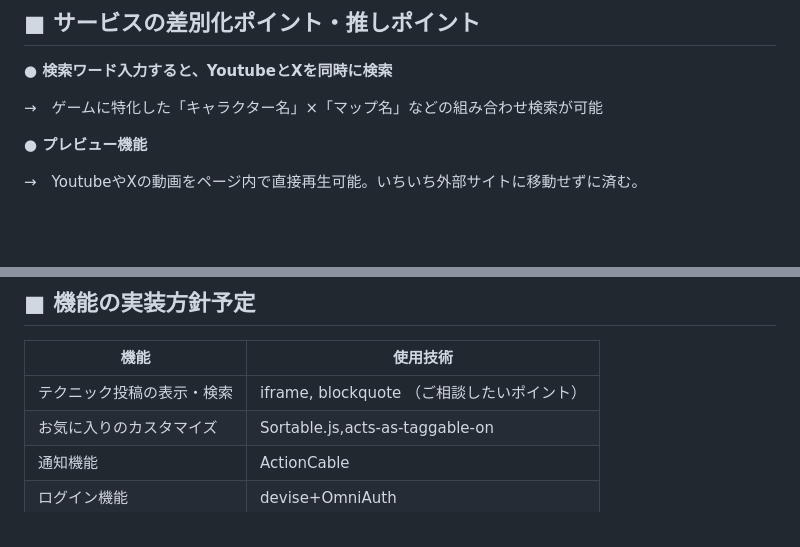
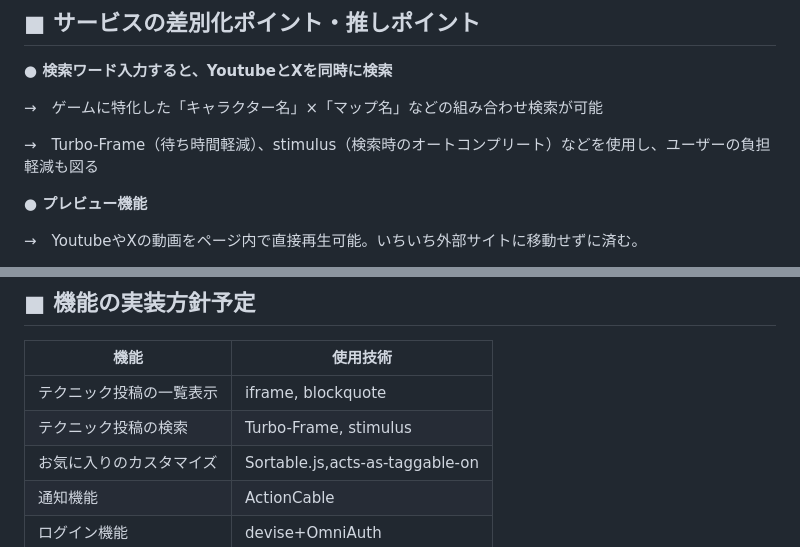
Before and after one commit to kohei-financier/V-TACTICS, a Markdown page: README2.md, 2 parts joined by grey strips. Drawn GitHub-style; blank space fills up the shorter version.

```diff
--- a/readme2.md
+++ b/README2.md
@@ -52,6 +52,8 @@ Valorantには、エイムの練習法やキャラクターのスキルの使い
 
 →　ゲームに特化した「キャラクター名」×「マップ名」などの組み合わせ検索が可能
 
+→　Turbo-Frame（待ち時間軽減）、stimulus（検索時のオートコンプリート）などを使用し、ユーザーの負担軽減も図る
+
 **● プレビュー機能**
 
 →　YoutubeやXの動画をページ内で直接再生可能。いちいち外部サイトに移動せずに済む。
@@ -82,7 +84,8 @@ Valorantには、エイムの練習法やキャラクターのスキルの使い
 ## ■ 機能の実装方針予定
 | 機能            | 使用技術                                               |
 |----------------|--------------------------------------------------------|
-| テクニック投稿の表示・検索   | iframe, blockquote （ご相談したいポイント）        |
+| テクニック投稿の一覧表示   | iframe, blockquote        |
+| テクニック投稿の検索   | Turbo-Frame, stimulus        |
 | お気に入りのカスタマイズ | Sortable.js,acts-as-taggable-on                |
 | 通知機能      | ActionCable                                  |
 | ログイン機能    | devise+OmniAuth |
```
